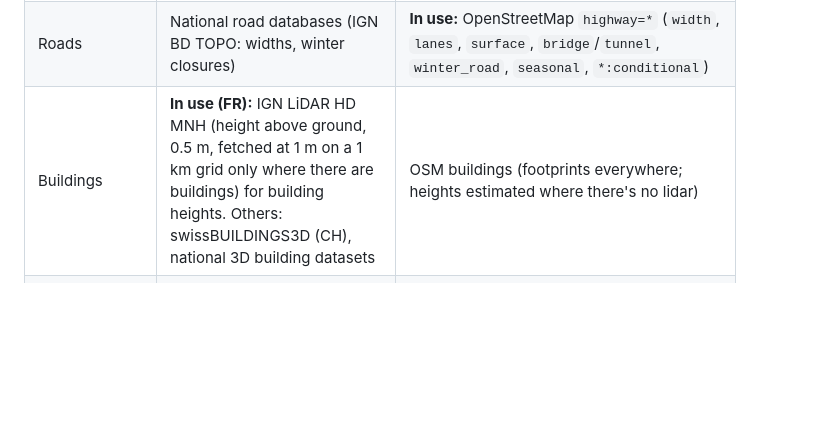
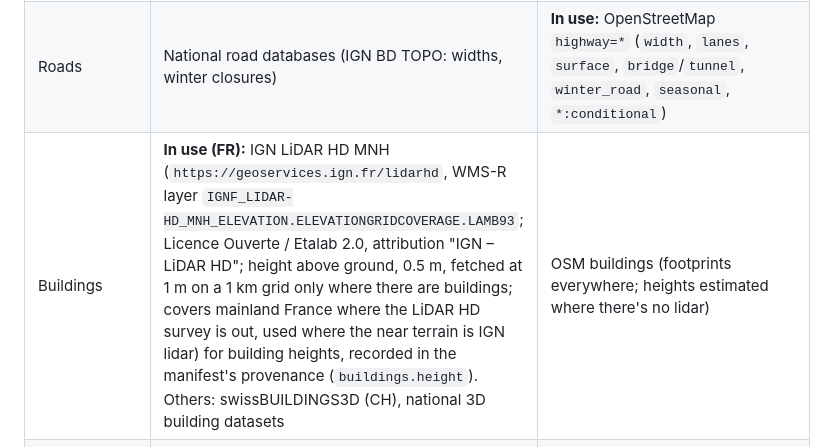
Before and after one commit to TomWhitticase/ski-sim, a Markdown page: CLAUDE.md, the part around one of its changes. Drawn GitHub-style; blank space fills up the shorter version.

```diff
--- a/CLAUDE.md
+++ b/CLAUDE.md
@@ -150,7 +150,7 @@ Use the best available source for the region; fall back to global datasets.
 | Imagery | USGS NAIP, swisstopo SWISSIMAGE, IGN BD ORTHO | Sentinel-2 (10 m) |
 | Pistes, lifts, resort boundary, national borders | OpenStreetMap (`piste:type`, `piste:difficulty`, `aerialway=*`, `aerialway:*`, `landuse=winter_sports`) | OpenSkiMap (processed OSM ski data, GeoJSON exports) |
 | Roads | National road databases (IGN BD TOPO: widths, winter closures) | **In use:** OpenStreetMap `highway=*` (`width`, `lanes`, `surface`, `bridge`/`tunnel`, `winter_road`, `seasonal`, `*:conditional`) |
-| Buildings | **In use (FR):** IGN LiDAR HD MNH (height above ground, 0.5 m, fetched at 1 m on a 1 km grid only where there are buildings) for building heights. Others: swissBUILDINGS3D (CH), national 3D building datasets | OSM buildings (footprints everywhere; heights estimated where there's no lidar) |
+| Buildings | **In use (FR):** IGN LiDAR HD MNH (`https://geoservices.ign.fr/lidarhd`, WMS-R layer `IGNF_LIDAR-HD_MNH_ELEVATION.ELEVATIONGRIDCOVERAGE.LAMB93`; Licence Ouverte / Etalab 2.0, attribution "IGN – LiDAR HD"; height above ground, 0.5 m, fetched at 1 m on a 1 km grid only where there are buildings; covers mainland France where the LiDAR HD survey is out, used where the near terrain is IGN lidar) for building heights, recorded in the manifest's provenance (`buildings.height`). Others: swissBUILDINGS3D (CH), national 3D building datasets | OSM buildings (footprints everywhere; heights estimated where there's no lidar) |
 | Land cover (forest, bare rock, glaciers, water) | Meta/WRI 1 m global canopy height (not yet: no overviews, ~375 MB tiles), national forest inventories | **In use:** ESA WorldCover 10 m 2021 v200 (CC BY 4.0, global COGs on AWS, windowed reads; see ADR 0003) |
 | Airfields (runways, taxiways, aprons, helipads, windsocks) | OSM `aeroway=*` (geometry, `ref`, `surface`, `width`, `length`, `incline`) | **In use:** OurAirports (`https://ourairports.com/data/`, public domain, worldwide; runway length, width, surface, thresholds where entered) to cross-check and fill; see ADR 0004 |
 | Lift specs (capacity, speed, manufacturer, towers) | Lift-World (lift-world.info), remontees-mecaniques.net, resort websites | OSM `aerialway:*` tags |
```
Also changed, not shown: other parts of CLAUDE.md (+3 -3 lines).
